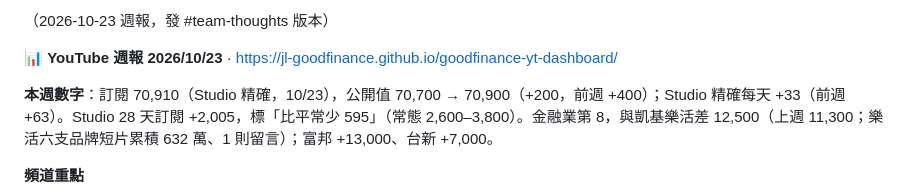
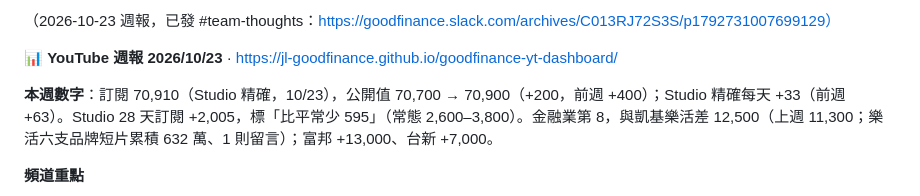
Before and after one commit to jl-goodfinance/goodfinance-yt-dashboard, a Markdown page: slack_post_latest.md, the part around the change. Rendered like a GitHub page.

Commit message:
chore: 週報 Slack 連結（2026-10-23）
Co-Authored-By: Claude Fable 5.1 <noreply@anthropic.com>

```diff
--- a/slack_post_latest.md
+++ b/slack_post_latest.md
@@ -1,4 +1,4 @@
-（2026-10-23 週報，發 #team-thoughts 版本）
+（2026-10-23 週報，已發 #team-thoughts：https://goodfinance.slack.com/archives/C013RJ72S3S/p1792731007699129）
 
 📊 **YouTube 週報 2026/10/23** · https://jl-goodfinance.github.io/goodfinance-yt-dashboard/
 
```
